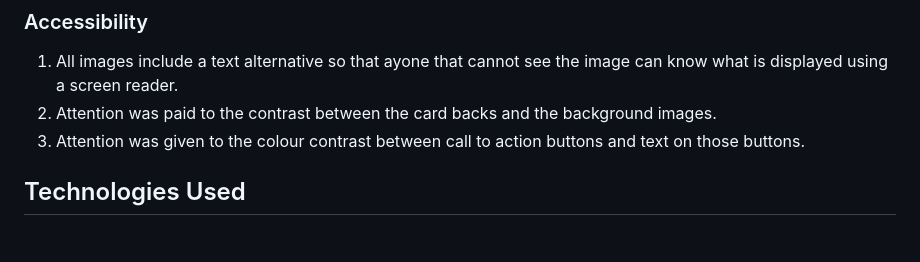
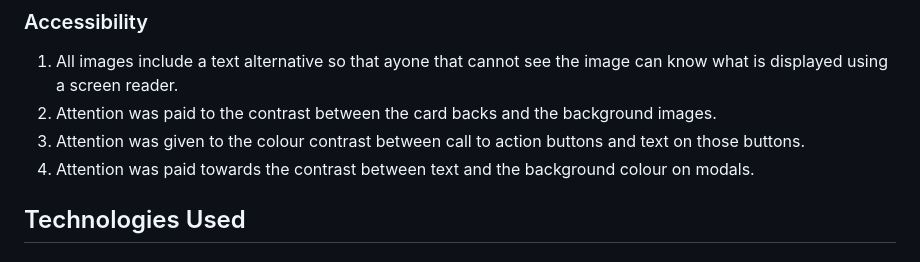
Before and after one commit to Jem212Mac/CI_Project2_Xmas_Memory_Game, a Markdown page: README.md, the part around the change. Rendered like a GitHub page.

```diff
--- a/README.md
+++ b/README.md
@@ -113,6 +113,7 @@ Given additional time I would like to implement the following features:
 1. All images include a text alternative so that ayone that cannot see the image can know what is displayed using a screen reader.
 2. Attention was paid to the contrast between the card backs and the background images.
 3. Attention was given to the colour contrast between call to action buttons and text on those buttons.
+4. Attention was paid towards the contrast between text and the background colour on modals.
 
 
 ## Technologies Used
```
